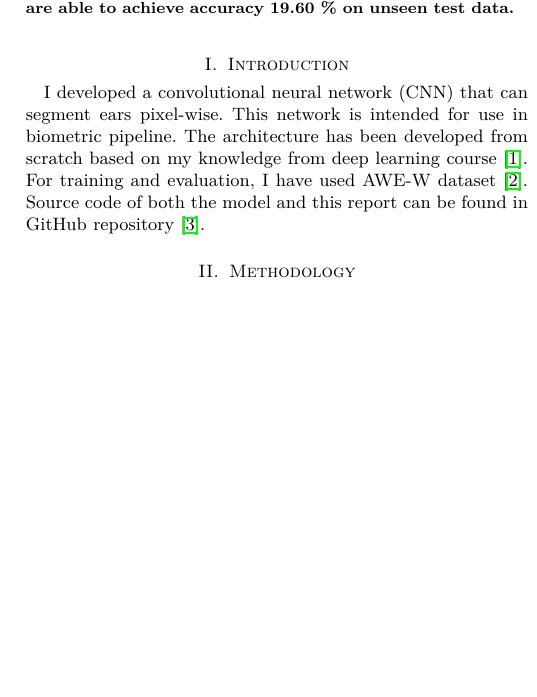
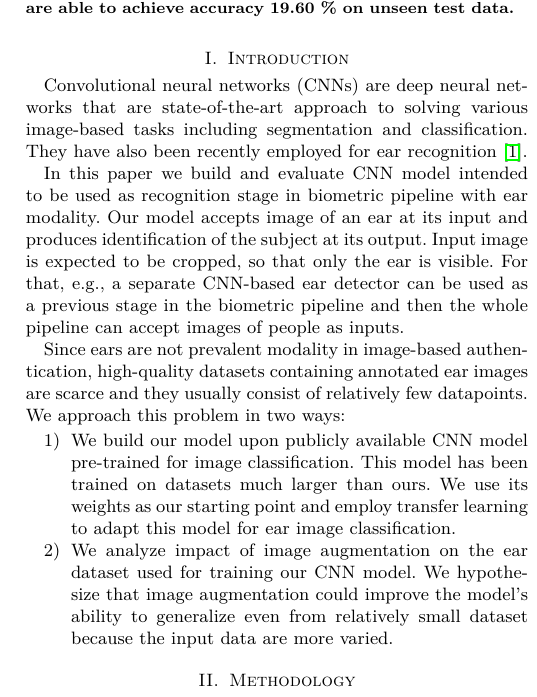
Before and after one commit to jjonescz/ibb-assignment3, a LaTeX paper (report/jj1712.tex): part of one column of the page before the commit and part of one column of page 1 of 2 after it, cut so that both start at the same text, the shorter picture padded with empty space. Compiled offline with pdfLaTeX.

Commit message:
Write introduction

```diff
--- a/report/jj1712.tex
+++ b/report/jj1712.tex
@@ -64,11 +64,23 @@ Jan~Joneš
 
 \section{Introduction}
 
-I developed a convolutional neural network (CNN) that can segment ears pixel-wise.
-This network is intended for use in biometric pipeline.
-The architecture has been developed from scratch based on my knowledge from deep learning course~\cite{npfl114}.
-For training and evaluation, I have used AWE-W dataset~\cite{awe}.
-Source code of both the model and this report can be found in GitHub repository~\cite{repo}.
+Convolutional neural networks (CNNs) are deep neural networks that are state-of-the-art approach to solving various image-based tasks including segmentation and classification.
+They have also been recently employed for ear recognition~\cite{emersic2017}.
+
+In this paper we build and evaluate CNN model intended to be used as recognition stage in biometric pipeline with ear modality.
+Our model accepts image of an ear at its input and produces identification of the subject at its output.
+Input image is expected to be cropped, so that only the ear is visible.
+For that, e.g., a separate CNN-based ear detector can be used as a previous stage in the biometric pipeline and then the whole pipeline can accept images of people as inputs.
+
+Since ears are not prevalent modality in image-based authentication, high-quality datasets containing annotated ear images are scarce and they usually consist of relatively few datapoints.
+We approach this problem in two ways:
+\begin{enumerate}
+    \item We build our model upon publicly available CNN model pre-trained for image classification.
+          This model has been trained on datasets much larger than ours.
+          We use its weights as our starting point and employ transfer learning to adapt this model for ear image classification.
+    \item We analyze impact of image augmentation on the ear dataset used for training our CNN model.
+          We hypothesize that image augmentation could improve the model's ability to generalize even from relatively small dataset because the input data are more varied.
+\end{enumerate}
 
 \section{Methodology}
 The chosen dataset is already split into training and testing subsets (750 and 250 images, respectively).
```
Also changed, not shown: report/bibliography.bib (+7 -0 lines).
